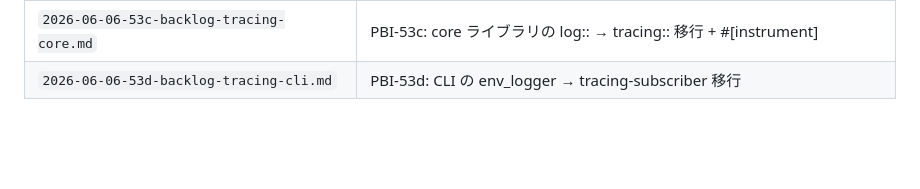
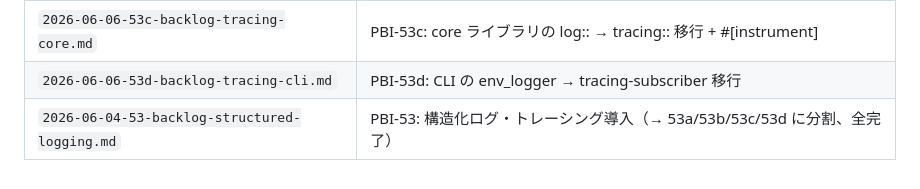
Before and after one commit to armaniacs/shiotsuchi-search, a Markdown page: .plan/00-INDEX.md, the part around the change. Rendered like a GitHub page; blank space fills up the shorter version.

Commit message:
docs(pbi): archive parent PBI-53 (all children done)

```diff
--- a/.plan/00-INDEX.md
+++ b/.plan/00-INDEX.md
@@ -100,3 +100,4 @@
 | `2026-06-06-53b-backlog-tracing-http.md` | PBI-53b: HTTP サーバーへの TraceLayer + リクエストID 導入 |
 | `2026-06-06-53c-backlog-tracing-core.md` | PBI-53c: core ライブラリの log:: → tracing:: 移行 + #[instrument] |
 | `2026-06-06-53d-backlog-tracing-cli.md` | PBI-53d: CLI の env_logger → tracing-subscriber 移行 |
+| `2026-06-04-53-backlog-structured-logging.md` | PBI-53: 構造化ログ・トレーシング導入（→ 53a/53b/53c/53d に分割、全完了） |
```
Also changed, not shown: .plan/archived/2026-06-04-53-backlog-structured-logging.md (renamed from pbi/2026-06-04-53-backlog-structured-logging.md).
